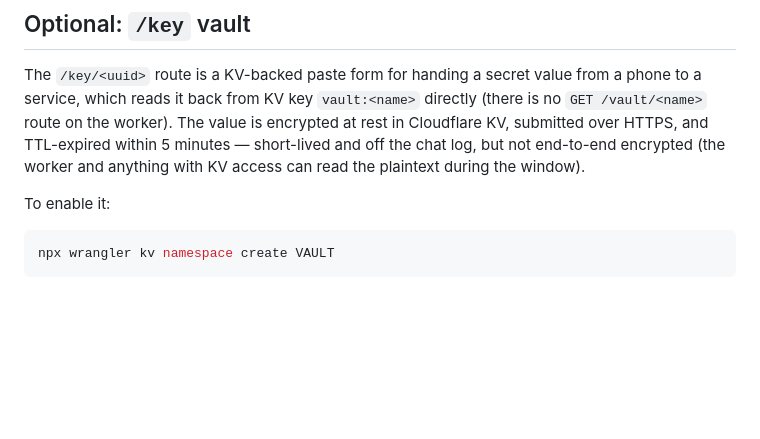
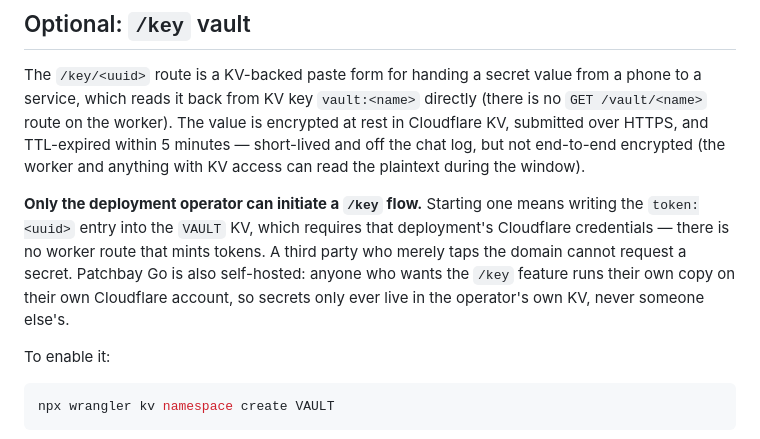
Before and after one commit to synodic-studio/go-kj6-dev, a Markdown page: README.md, the part around the change. Drawn GitHub-style; blank space fills up the shorter version.

Commit message:
README: clarify /key is operator-gated and self-hosted
Only a party with the deployment's KV write access can initiate a /key flow;
third parties tapping the domain cannot. Self-hosted, so secrets only ever
live in the operator's own KV.

Co-Authored-By: Claude Opus 4.8 <noreply@anthropic.com>

````diff
--- a/README.md
+++ b/README.md
@@ -69,6 +69,8 @@ CLOUDFLARE_API_TOKEN=... CLOUDFLARE_ACCOUNT_ID=... npm run deploy
 
 The `/key/<uuid>` route is a KV-backed paste form for handing a secret value from a phone to a service, which reads it back from KV key `vault:<name>` directly (there is no `GET /vault/<name>` route on the worker). The value is encrypted at rest in Cloudflare KV, submitted over HTTPS, and TTL-expired within 5 minutes — short-lived and off the chat log, but not end-to-end encrypted (the worker and anything with KV access can read the plaintext during the window).
 
+**Only the deployment operator can initiate a `/key` flow.** Starting one means writing the `token:<uuid>` entry into the `VAULT` KV, which requires that deployment's Cloudflare credentials — there is no worker route that mints tokens. A third party who merely taps the domain cannot request a secret. Patchbay Go is also self-hosted: anyone who wants the `/key` feature runs their own copy on their own Cloudflare account, so secrets only ever live in the operator's own KV, never someone else's.
+
 To enable it:
 
 ```bash
````
